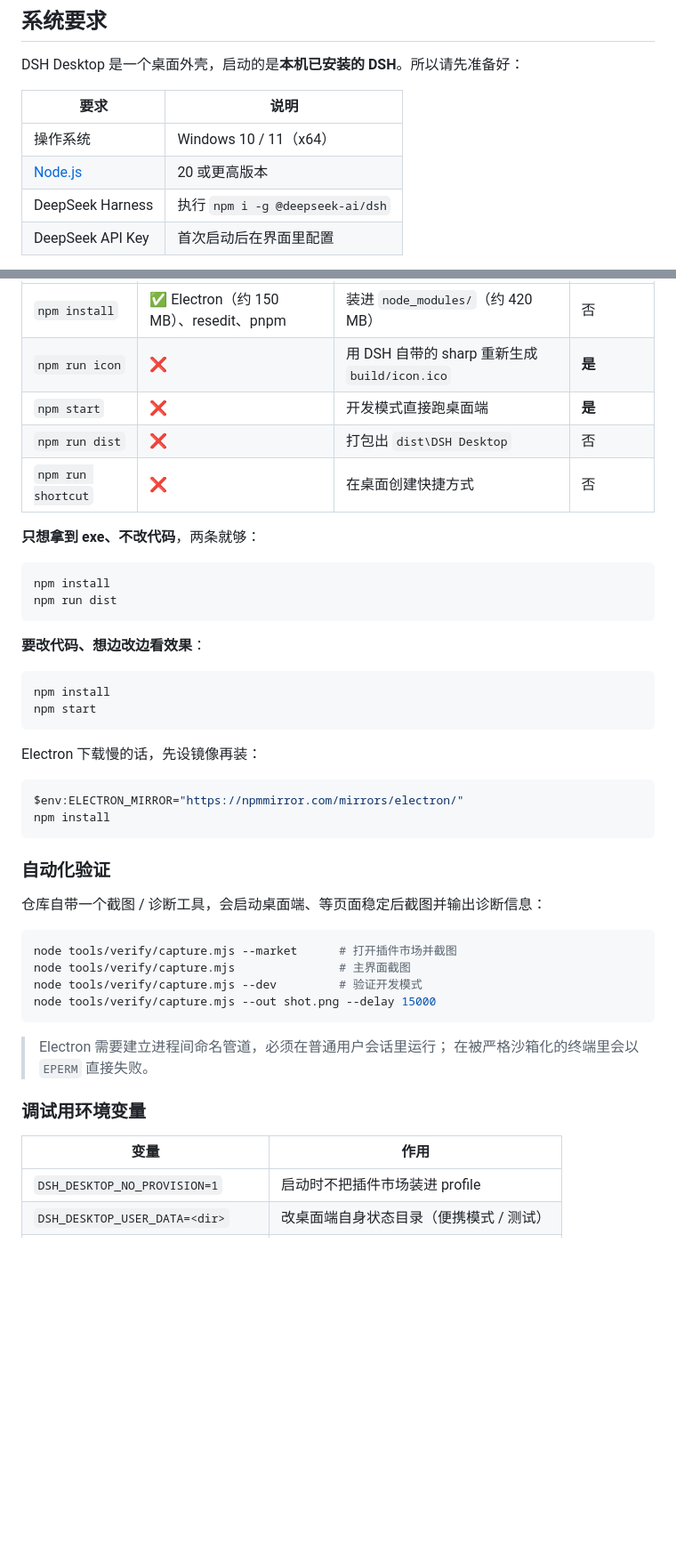
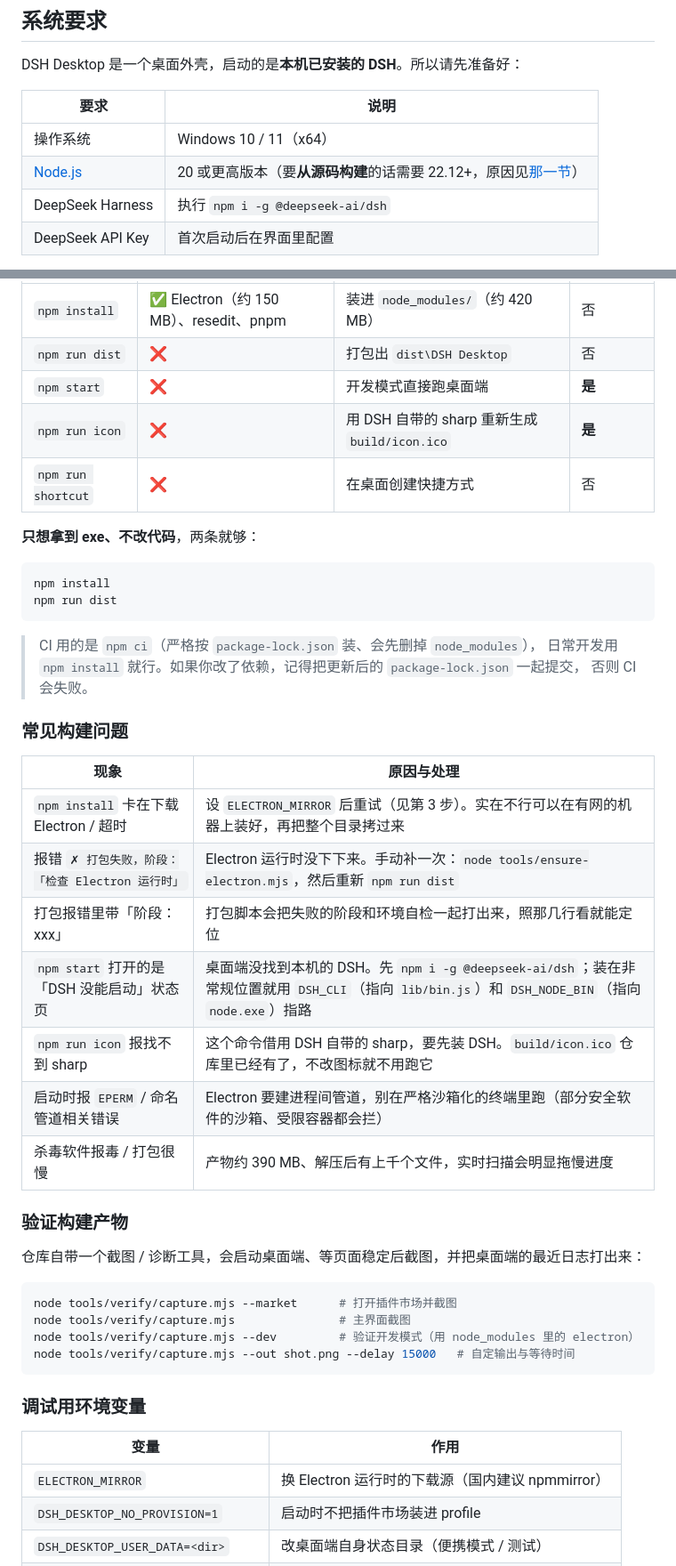
Before and after one commit to LeeJazen/dsh-desktop, a Markdown page: README.md, 2 parts joined by grey strips. Shown at 89% size. Rendered like a GitHub page; blank space fills up the shorter version.

````diff
--- a/README.md
+++ b/README.md
@@ -21,7 +21,7 @@ DSH Desktop 是一个桌面外壳，启动的是**本机已安装的 DSH**。所
 | 要求 | 说明 |
 |---|---|
 | 操作系统 | Windows 10 / 11（x64） |
-| [Node.js](https://nodejs.org/) | 20 或更高版本 |
+| [Node.js](https://nodejs.org/) | 20 或更高版本（要**从源码构建**的话需要 22.12+，原因见[那一节](#从源码构建)） |
 | DeepSeek Harness | 执行 `npm i -g @deepseek-ai/dsh` |
 | DeepSeek API Key | 首次启动后在界面里配置 |
 
@@ -140,8 +201,8 @@ cd dsh-desktop
 |---|---|---|---|
 | `npm install` | ✅ Electron（约 150 MB）、resedit、pnpm | 装进 `node_modules/`（约 420 MB） | 否 |
+| `npm run dist` | ❌ | 打包出 `dist\DSH Desktop` | 否 |
+| `npm start` | ❌ | 开发模式直接跑桌面端 | **是** |
 | `npm run icon` | ❌ | 用 DSH 自带的 sharp 重新生成 `build/icon.ico` | **是** |
-| `npm start` | ❌ | 开发模式直接跑桌面端 | **是** |
-| `npm run dist` | ❌ | 打包出 `dist\DSH Desktop` | 否 |
 | `npm run shortcut` | ❌ | 在桌面创建快捷方式 | 否 |
 
 **只想拿到 exe、不改代码**，两条就够：
@@ -151,38 +212,38 @@ npm install
 npm run dist
 ```
 
-**要改代码、想边改边看效果**：
+> CI 用的是 `npm ci`（严格按 `package-lock.json` 装、会先删掉 `node_modules`），
+> 日常开发用 `npm install` 就行。如果你改了依赖，记得把更新后的 `package-lock.json` 一起提交，
+> 否则 CI 会失败。
 
-```powershell
-npm install
-npm start
-```
+### 常见构建问题
 
-Electron 下载慢的话，先设镜像再装：
+| 现象 | 原因与处理 |
+|---|---|
+| `npm install` 卡在下载 Electron / 超时 | 设 `ELECTRON_MIRROR` 后重试（见第 3 步）。实在不行可以在有网的机器上装好，再把整个目录拷过来 |
+| 报错 `✗ 打包失败，阶段：「检查 Electron 运行时」` | Electron 运行时没下下来。手动补一次：`node tools/ensure-electron.mjs`，然后重新 `npm run dist` |
+| 打包报错里带「阶段：xxx」 | 打包脚本会把失败的阶段和环境自检一起打出来，照那几行看就能定位 |
+| `npm start` 打开的是「DSH 没能启动」状态页 | 桌面端没找到本机的 DSH。先 `npm i -g @deepseek-ai/dsh`；装在非常规位置就用 `DSH_CLI`（指向 `lib/bin.js`）和 `DSH_NODE_BIN`（指向 `node.exe`）指路 |
+| `npm run icon` 报找不到 sharp | 这个命令借用 DSH 自带的 sharp，要先装 DSH。`build/icon.ico` 仓库里已经有了，不改图标就不用跑它 |
+| 启动时报 `EPERM` / 命名管道相关错误 | Electron 要建进程间管道，别在严格沙箱化的终端里跑（部分安全软件的沙箱、受限容器都会拦） |
+| 杀毒软件报毒 / 打包很慢 | 产物约 390 MB、解压后有上千个文件，实时扫描会明显拖慢进度 |
 
-```powershell
-$env:ELECTRON_MIRROR="https://npmmirror.com/mirrors/electron/"
-npm install
-```
+### 验证构建产物
 
-### 自动化验证
-
-仓库自带一个截图 / 诊断工具，会启动桌面端、等页面稳定后截图并输出诊断信息：
+仓库自带一个截图 / 诊断工具，会启动桌面端、等页面稳定后截图，并把桌面端的最近日志打出来：
 
 ```powershell
 node tools/verify/capture.mjs --market      # 打开插件市场并截图
 node tools/verify/capture.mjs               # 主界面截图
-node tools/verify/capture.mjs --dev         # 验证开发模式
-node tools/verify/capture.mjs --out shot.png --delay 15000
+node tools/verify/capture.mjs --dev         # 验证开发模式（用 node_modules 里的 electron）
+node tools/verify/capture.mjs --out shot.png --delay 15000   # 自定输出与等待时间
 ```
-
-> Electron 需要建立进程间命名管道，必须在普通用户会话里运行；
-> 在被严格沙箱化的终端里会以 `EPERM` 直接失败。
 
 ### 调试用环境变量
 
 | 变量 | 作用 |
 |---|---|
+| `ELECTRON_MIRROR` | 换 Electron 运行时的下载源（国内建议 npmmirror） |
 | `DSH_DESKTOP_NO_PROVISION=1` | 启动时不把插件市场装进 profile |
 | `DSH_DESKTOP_USER_DATA=<dir>` | 改桌面端自身状态目录（便携模式 / 测试） |
 | `DSH_DESKTOP_CAPTURE=<png>` | 验证钩子：等页面稳定后截图并退出 |
````
Also changed, not shown: other parts of README.md (+65 -4 lines).
